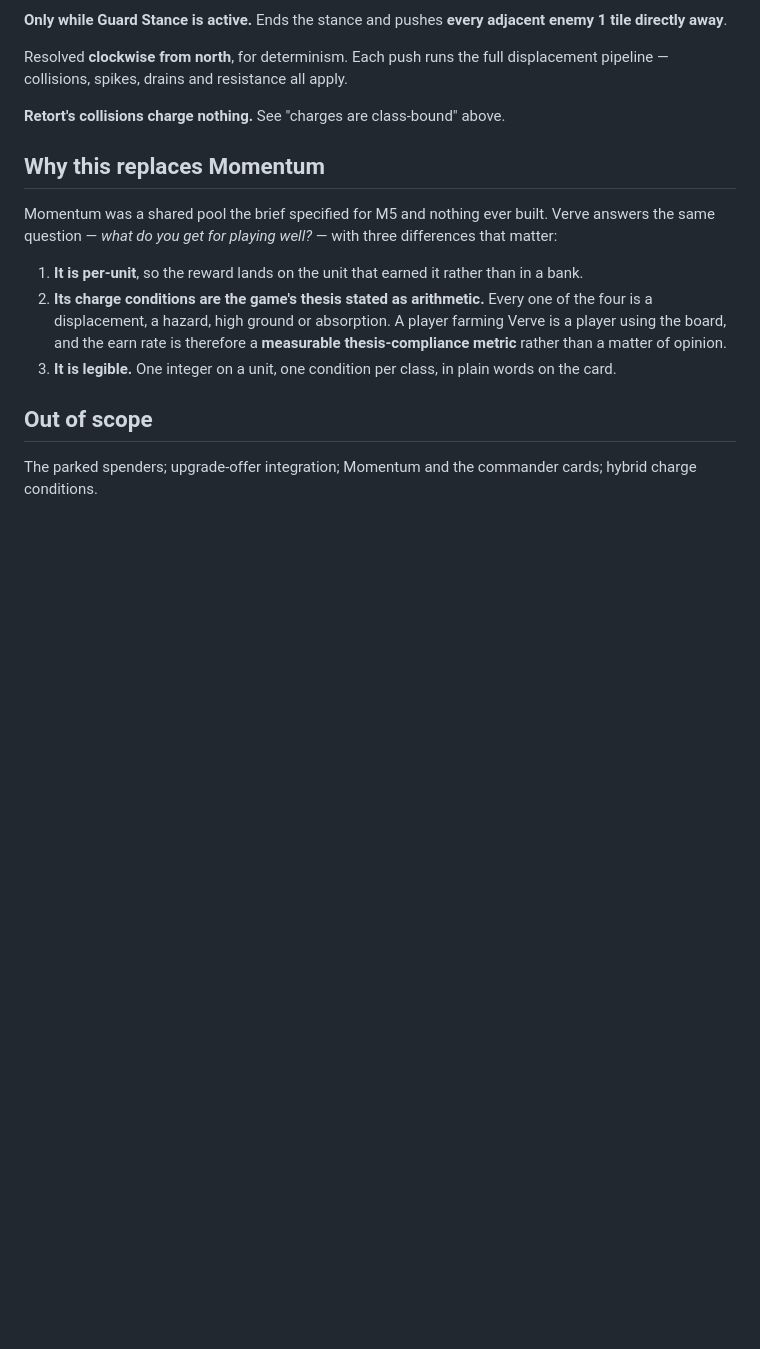
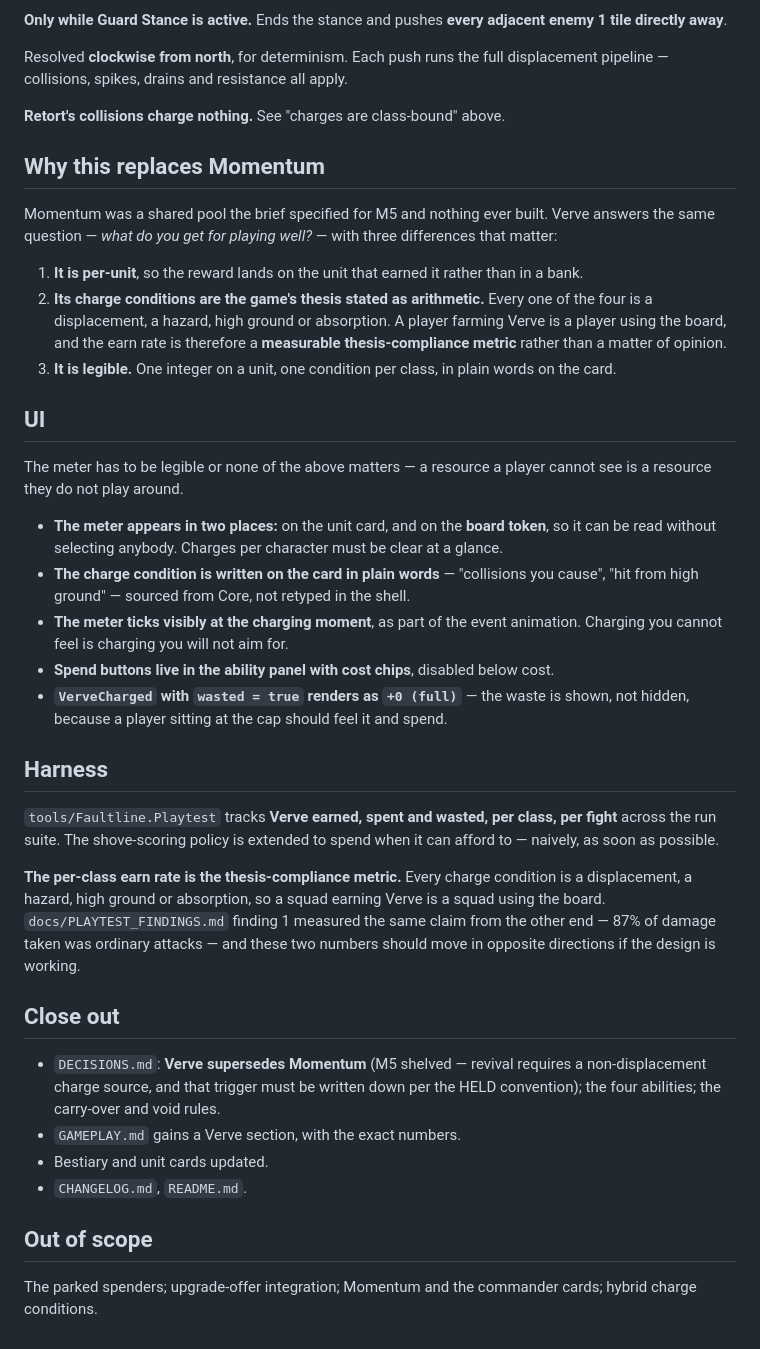
Before and after one commit to KyleRessLiere/faultline, a Markdown page: VERVE.md, the part around the change. Rendered like a GitHub page; blank space fills up the shorter version.

```diff
--- a/VERVE.md
+++ b/VERVE.md
@@ -97,6 +97,42 @@ question — *what do you get for playing well?* — with three differences that
    matter of opinion.
 3. **It is legible.** One integer on a unit, one condition per class, in plain words on the card.
 
+## UI
+
+The meter has to be legible or none of the above matters — a resource a player cannot see is a
+resource they do not play around.
+
+- **The meter appears in two places:** on the unit card, and on the **board token**, so it can be
+  read without selecting anybody. Charges per character must be clear at a glance.
+- **The charge condition is written on the card in plain words** — "collisions you cause", "hit from
+  high ground" — sourced from Core, not retyped in the shell.
+- **The meter ticks visibly at the charging moment**, as part of the event animation. Charging you
+  cannot feel is charging you will not aim for.
+- **Spend buttons live in the ability panel with cost chips**, disabled below cost.
+- **`VerveCharged` with `wasted = true` renders as `+0 (full)`** — the waste is shown, not hidden,
+  because a player sitting at the cap should feel it and spend.
+
+## Harness
+
+`tools/Faultline.Playtest` tracks **Verve earned, spent and wasted, per class, per fight** across the
+run suite. The shove-scoring policy is extended to spend when it can afford to — naively, as soon as
+possible.
+
+**The per-class earn rate is the thesis-compliance metric.** Every charge condition is a
+displacement, a hazard, high ground or absorption, so a squad earning Verve is a squad using the
+board. `docs/PLAYTEST_FINDINGS.md` finding 1 measured the same claim from the other end — 87% of
+damage taken was ordinary attacks — and these two numbers should move in opposite directions if the
+design is working.
+
+## Close out
+
+- `DECISIONS.md`: **Verve supersedes Momentum** (M5 shelved — revival requires a non-displacement
+  charge source, and that trigger must be written down per the HELD convention); the four abilities;
+  the carry-over and void rules.
+- `GAMEPLAY.md` gains a Verve section, with the exact numbers.
+- Bestiary and unit cards updated.
+- `CHANGELOG.md`, `README.md`.
+
 ## Out of scope
 
 The parked spenders; upgrade-offer integration; Momentum and the commander cards; hybrid charge
```
Also changed, not shown: docs/handoffs/2026-08-02-verve.md (+92 -63 lines).
